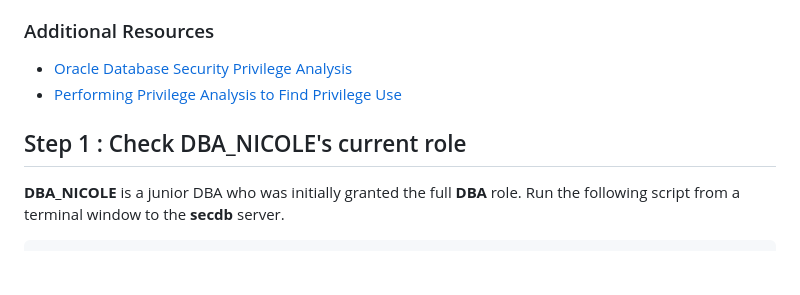
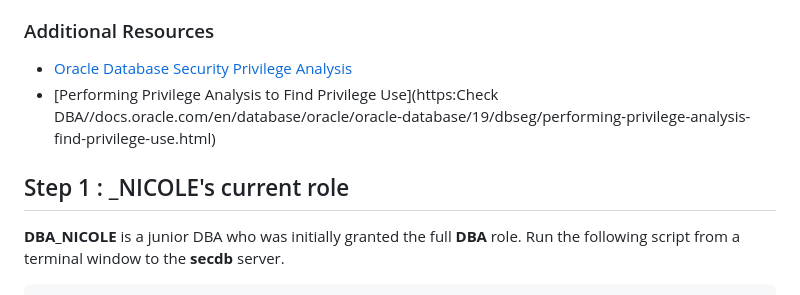
Before and after one commit to tmpg/secws, a Markdown page: lab900/lab900_privilege_analysis.md, the part around the change printed below. GitHub-like rendering; blank space fills up the shorter version.

```diff
--- a/lab900/lab900_privilege_analysis.md
+++ b/lab900/lab900_privilege_analysis.md
@@ -20,9 +20,9 @@ In our example, we will reduce the privileges granted to **DBA\_NICOLE** to the
 
 ### Additional Resources ###
 * [Oracle Database Security Privilege Analysis](https://www.oracle.com/database/technologies/security/priv-analysis.html)
-* [Performing Privilege Analysis to Find Privilege Use](https://docs.oracle.com/en/database/oracle/oracle-database/19/dbseg/performing-privilege-analysis-find-privilege-use.html)
+* [Performing Privilege Analysis to Find Privilege Use](https:Check DBA\//docs.oracle.com/en/database/oracle/oracle-database/19/dbseg/performing-privilege-analysis-find-privilege-use.html)
 
-## Step 1 : Check DBA\_NICOLE's current role ##
+## Step 1 : _NICOLE's current role ##
 
 **DBA\_NICOLE** is a junior DBA who was initially granted the full **DBA** role. Run the following script from a terminal window to the **secdb** server.
 
```
Also changed, not shown: other parts of lab900/lab900_privilege_analysis.md (+1 -1 lines), lab1000/lab1000_data_masking.md (+10 -2 lines), lab1000/images/MaskingAndSubsetting.png (added).
